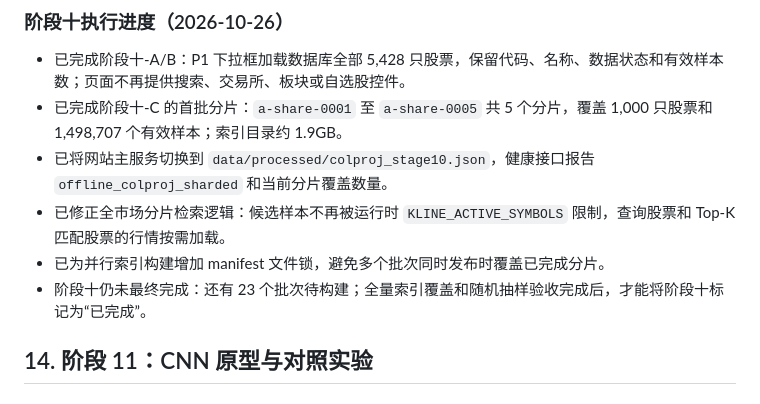
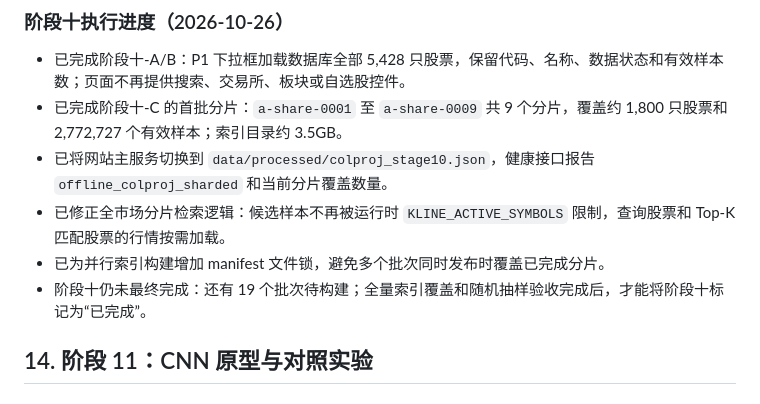
Before and after one commit to YWatering/testchalpha, a Markdown page: 工作计划.md, the part around the change. Drawn GitHub-style.

```diff
--- a/工作计划.md
+++ b/工作计划.md
@@ -981,11 +981,11 @@ GET /api/retrieval/config
 ### 阶段十执行进度（2026-10-26）
 
 - 已完成阶段十-A/B：P1 下拉框加载数据库全部 5,428 只股票，保留代码、名称、数据状态和有效样本数；页面不再提供搜索、交易所、板块或自选股控件。
-- 已完成阶段十-C 的首批分片：`a-share-0001` 至 `a-share-0005` 共 5 个分片，覆盖 1,000 只股票和 1,498,707 个有效样本；索引目录约 1.9GB。
+- 已完成阶段十-C 的首批分片：`a-share-0001` 至 `a-share-0009` 共 9 个分片，覆盖约 1,800 只股票和 2,772,727 个有效样本；索引目录约 3.5GB。
 - 已将网站主服务切换到 `data/processed/colproj_stage10.json`，健康接口报告 `offline_colproj_sharded` 和当前分片覆盖数量。
 - 已修正全市场分片检索逻辑：候选样本不再被运行时 `KLINE_ACTIVE_SYMBOLS` 限制，查询股票和 Top-K 匹配股票的行情按需加载。
 - 已为并行索引构建增加 manifest 文件锁，避免多个批次同时发布时覆盖已完成分片。
-- 阶段十仍未最终完成：还有 23 个批次待构建；全量索引覆盖和随机抽样验收完成后，才能将阶段十标记为“已完成”。
+- 阶段十仍未最终完成：还有 19 个批次待构建；全量索引覆盖和随机抽样验收完成后，才能将阶段十标记为“已完成”。
 
 ## 14. 阶段 11：CNN 原型与对照实验
 
```
Also changed, not shown: README.md (+2 -2 lines).
